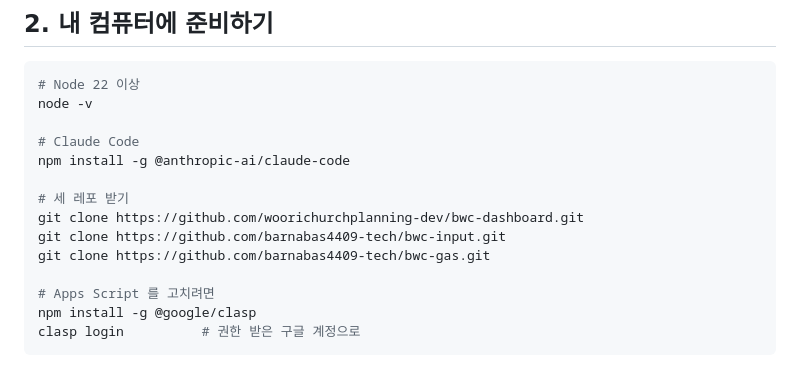
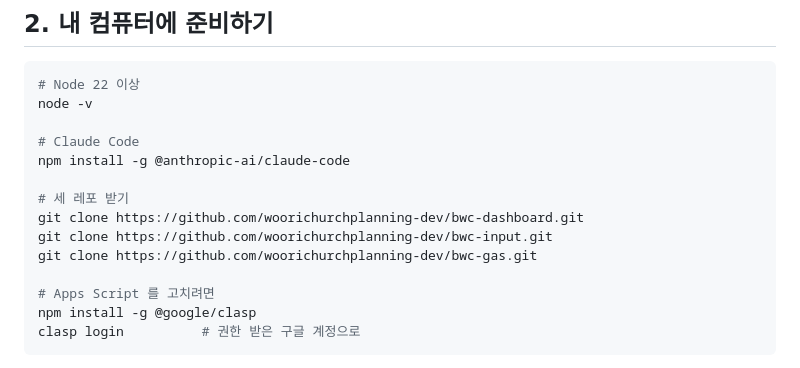
Before and after one commit to woorichurchplanning-dev/bwc-dashboard, a Markdown page: ONBOARDING.md, the part around the change. Drawn GitHub-style.

Commit message:
ONBOARDING: 레포 주소를 woorichurchplanning-dev로 바꾸기
Co-Authored-By: Claude Opus 5.5 <noreply@anthropic.com>

```diff
--- a/ONBOARDING.md
+++ b/ONBOARDING.md
@@ -35,8 +35,8 @@ npm install -g @anthropic-ai/claude-code
 
 # 세 레포 받기
 git clone https://github.com/woorichurchplanning-dev/bwc-dashboard.git
-git clone https://github.com/barnabas4409-tech/bwc-input.git
-git clone https://github.com/barnabas4409-tech/bwc-gas.git
+git clone https://github.com/woorichurchplanning-dev/bwc-input.git
+git clone https://github.com/woorichurchplanning-dev/bwc-gas.git
 
 # Apps Script 를 고치려면
 npm install -g @google/clasp
```
